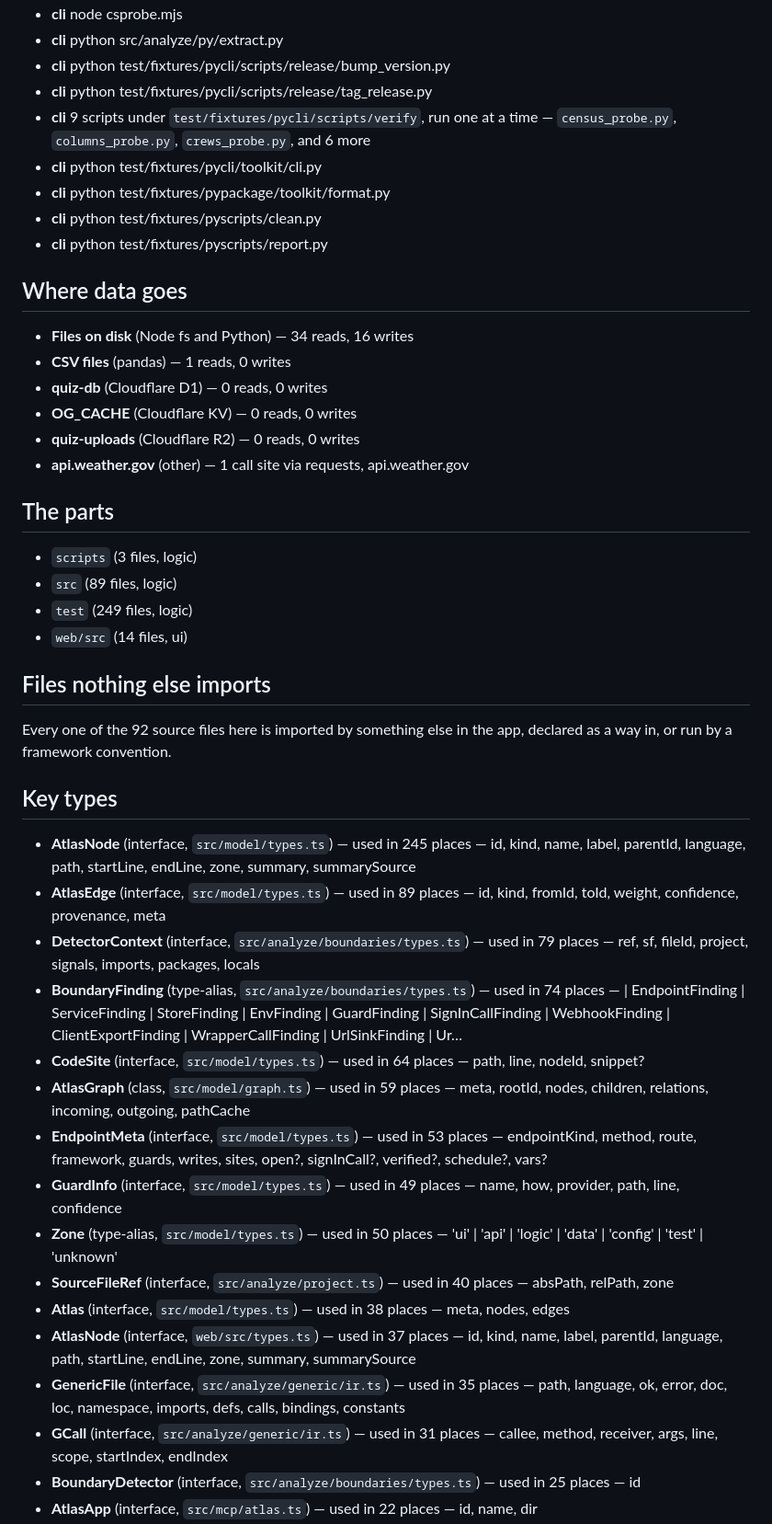
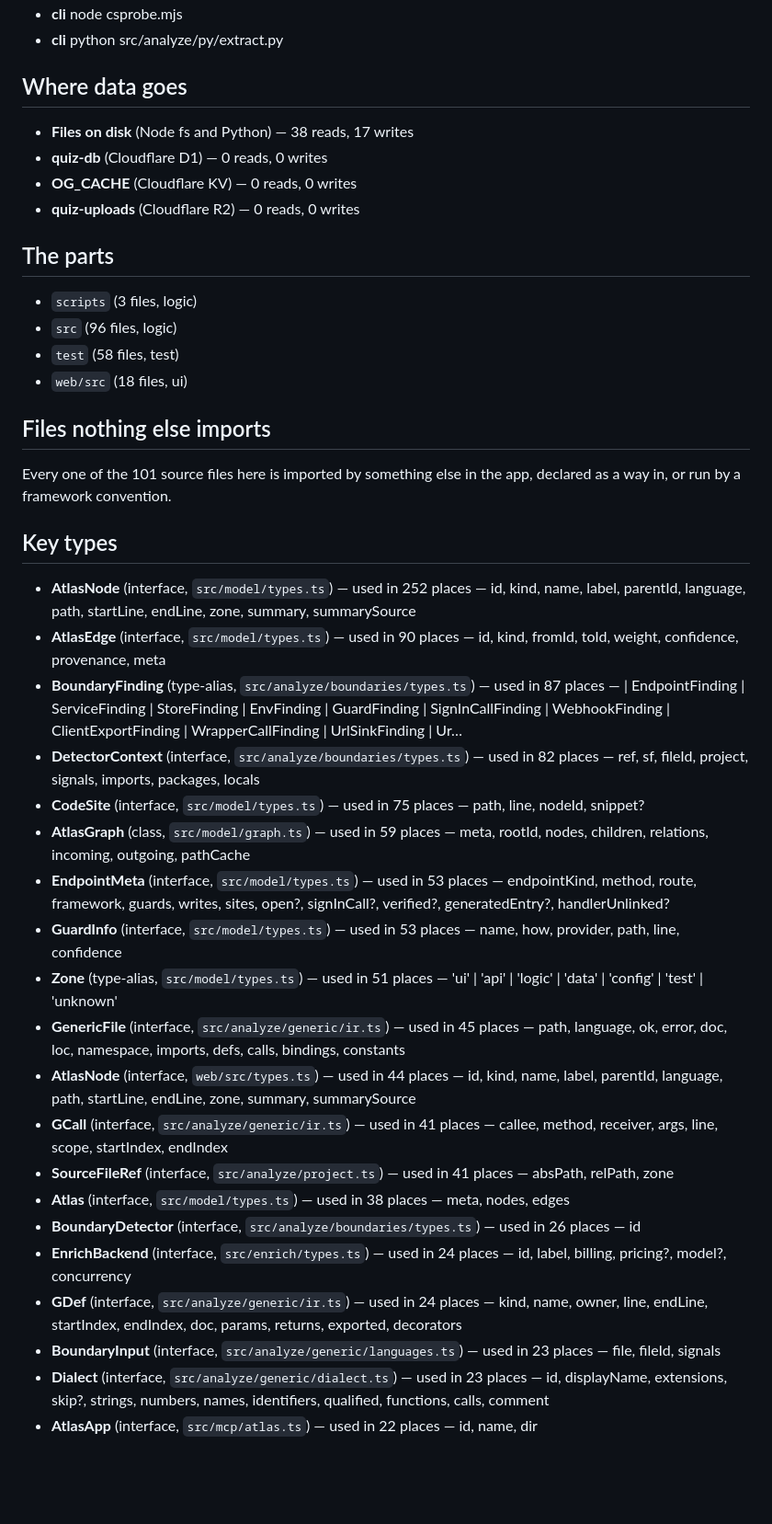
Before and after one commit to nhorto/App-Atlas, a Markdown page: ATLAS.md, the part around one of its changes. Shown at 92% size. Rendered like a GitHub page; blank space fills up the shorter version.

```diff
--- a/ATLAS.md
+++ b/ATLAS.md
@@ -72,48 +26,43 @@ Every one of the 47 routes has an auth check.
 - **cli** node csprobe.mjs
 - **cli** python src/analyze/py/extract.py
-- **cli** python test/fixtures/pycli/scripts/release/bump_version.py
-- **cli** python test/fixtures/pycli/scripts/release/tag_release.py
-- **cli** 9 scripts under `test/fixtures/pycli/scripts/verify`, run one at a time — `census_probe.py`, `columns_probe.py`, `crews_probe.py`, and 6 more
-- **cli** python test/fixtures/pycli/toolkit/cli.py
-- **cli** python test/fixtures/pypackage/toolkit/format.py
-- **cli** python test/fixtures/pyscripts/clean.py
-- **cli** python test/fixtures/pyscripts/report.py
 
 ## Where data goes
 
-- **Files on disk** (Node fs and Python) — 34 reads, 16 writes
-- **CSV files** (pandas) — 1 reads, 0 writes
+- **Files on disk** (Node fs and Python) — 38 reads, 17 writes
 - **quiz-db** (Cloudflare D1) — 0 reads, 0 writes
 - **OG_CACHE** (Cloudflare KV) — 0 reads, 0 writes
 - **quiz-uploads** (Cloudflare R2) — 0 reads, 0 writes
-- **api.weather.gov** (other) — 1 call site via requests, api.weather.gov
 
 ## The parts
 
 - `scripts` (3 files, logic)
-- `src` (89 files, logic)
-- `test` (249 files, logic)
-- `web/src` (14 files, ui)
+- `src` (96 files, logic)
+- `test` (58 files, test)
+- `web/src` (18 files, ui)
 
 ## Files nothing else imports
 
-Every one of the 92 source files here is imported by something else in the app, declared as a way in, or run by a framework convention.
+Every one of the 101 source files here is imported by something else in the app, declared as a way in, or run by a framework convention.
 
 ## Key types
 
-- **AtlasNode** (interface, `src/model/types.ts`) — used in 245 places — id, kind, name, label, parentId, language, path, startLine, endLine, zone, summary, summarySource
-- **AtlasEdge** (interface, `src/model/types.ts`) — used in 89 places — id, kind, fromId, toId, weight, confidence, provenance, meta
-- **DetectorContext** (interface, `src/analyze/boundaries/types.ts`) — used in 79 places — ref, sf, fileId, project, signals, imports, packages, locals
-- **BoundaryFinding** (type-alias, `src/analyze/boundaries/types.ts`) — used in 74 places — | EndpointFinding | ServiceFinding | StoreFinding | EnvFinding | GuardFinding | SignInCallFinding | WebhookFinding | ClientExportFinding | WrapperCallFinding | UrlSinkFinding | Ur…
-- **CodeSite** (interface, `src/model/types.ts`) — used in 64 places — path, line, nodeId, snippet?
+- **AtlasNode** (interface, `src/model/types.ts`) — used in 252 places — id, kind, name, label, parentId, language, path, startLine, endLine, zone, summary, summarySource
+- **AtlasEdge** (interface, `src/model/types.ts`) — used in 90 places — id, kind, fromId, toId, weight, confidence, provenance, meta
+- **BoundaryFinding** (type-alias, `src/analyze/boundaries/types.ts`) — used in 87 places — | EndpointFinding | ServiceFinding | StoreFinding | EnvFinding | GuardFinding | SignInCallFinding | WebhookFinding | ClientExportFinding | WrapperCallFinding | UrlSinkFinding | Ur…
+- **DetectorContext** (interface, `src/analyze/boundaries/types.ts`) — used in 82 places — ref, sf, fileId, project, signals, imports, packages, locals
+- **CodeSite** (interface, `src/model/types.ts`) — used in 75 places — path, line, nodeId, snippet?
 - **AtlasGraph** (class, `src/model/graph.ts`) — used in 59 places — meta, rootId, nodes, children, relations, incoming, outgoing, pathCache
-- **EndpointMeta** (interface, `src/model/types.ts`) — used in 53 places — endpointKind, method, route, framework, guards, writes, sites, open?, signInCall?, verified?, schedule?, vars?
-- **GuardInfo** (interface, `src/model/types.ts`) — used in 49 places — name, how, provider, path, line, confidence
-- **Zone** (type-alias, `src/model/types.ts`) — used in 50 places — 'ui' | 'api' | 'logic' | 'data' | 'config' | 'test' | 'unknown'
-- **SourceFileRef** (interface, `src/analyze/project.ts`) — used in 40 places — absPath, relPath, zone
+- **EndpointMeta** (interface, `src/model/types.ts`) — used in 53 places — endpointKind, method, route, framework, guards, writes, sites, open?, signInCall?, verified?, generatedEntry?, handlerUnlinked?
+- **GuardInfo** (interface, `src/model/types.ts`) — used in 53 places — name, how, provider, path, line, confidence
+- **Zone** (type-alias, `src/model/types.ts`) — used in 51 places — 'ui' | 'api' | 'logic' | 'data' | 'config' | 'test' | 'unknown'
+- **GenericFile** (interface, `src/analyze/generic/ir.ts`) — used in 45 places — path, language, ok, error, doc, loc, namespace, imports, defs, calls, bindings, constants
+- **AtlasNode** (interface, `web/src/types.ts`) — used in 44 places — id, kind, name, label, parentId, language, path, startLine, endLine, zone, summary, summarySource
+- **GCall** (interface, `src/analyze/generic/ir.ts`) — used in 41 places — callee, method, receiver, args, line, scope, startIndex, endIndex
+- **SourceFileRef** (interface, `src/analyze/project.ts`) — used in 41 places — absPath, relPath, zone
 - **Atlas** (interface, `src/model/types.ts`) — used in 38 places — meta, nodes, edges
-- **AtlasNode** (interface, `web/src/types.ts`) — used in 37 places — id, kind, name, label, parentId, language, path, startLine, endLine, zone, summary, summarySource
-- **GenericFile** (interface, `src/analyze/generic/ir.ts`) — used in 35 places — path, language, ok, error, doc, loc, namespace, imports, defs, calls, bindings, constants
-- **GCall** (interface, `src/analyze/generic/ir.ts`) — used in 31 places — callee, method, receiver, args, line, scope, startIndex, endIndex
-- **BoundaryDetector** (interface, `src/analyze/boundaries/types.ts`) — used in 25 places — id
+- **BoundaryDetector** (interface, `src/analyze/boundaries/types.ts`) — used in 26 places — id
+- **EnrichBackend** (interface, `src/enrich/types.ts`) — used in 24 places — id, label, billing, pricing?, model?, concurrency
+- **GDef** (interface, `src/analyze/generic/ir.ts`) — used in 24 places — kind, name, owner, line, endLine, startIndex, endIndex, doc, params, returns, exported, decorators
+- **BoundaryInput** (interface, `src/analyze/generic/languages.ts`) — used in 23 places — file, fileId, signals
+- **Dialect** (interface, `src/analyze/generic/dialect.ts`) — used in 23 places — id, displayName, extensions, skip?, strings, numbers, names, identifiers, qualified, functions, calls, comment
 - **AtlasApp** (interface, `src/mcp/atlas.ts`) — used in 22 places — id, name, dir
```
Also changed, not shown: other parts of ATLAS.md (+20 -70 lines).
